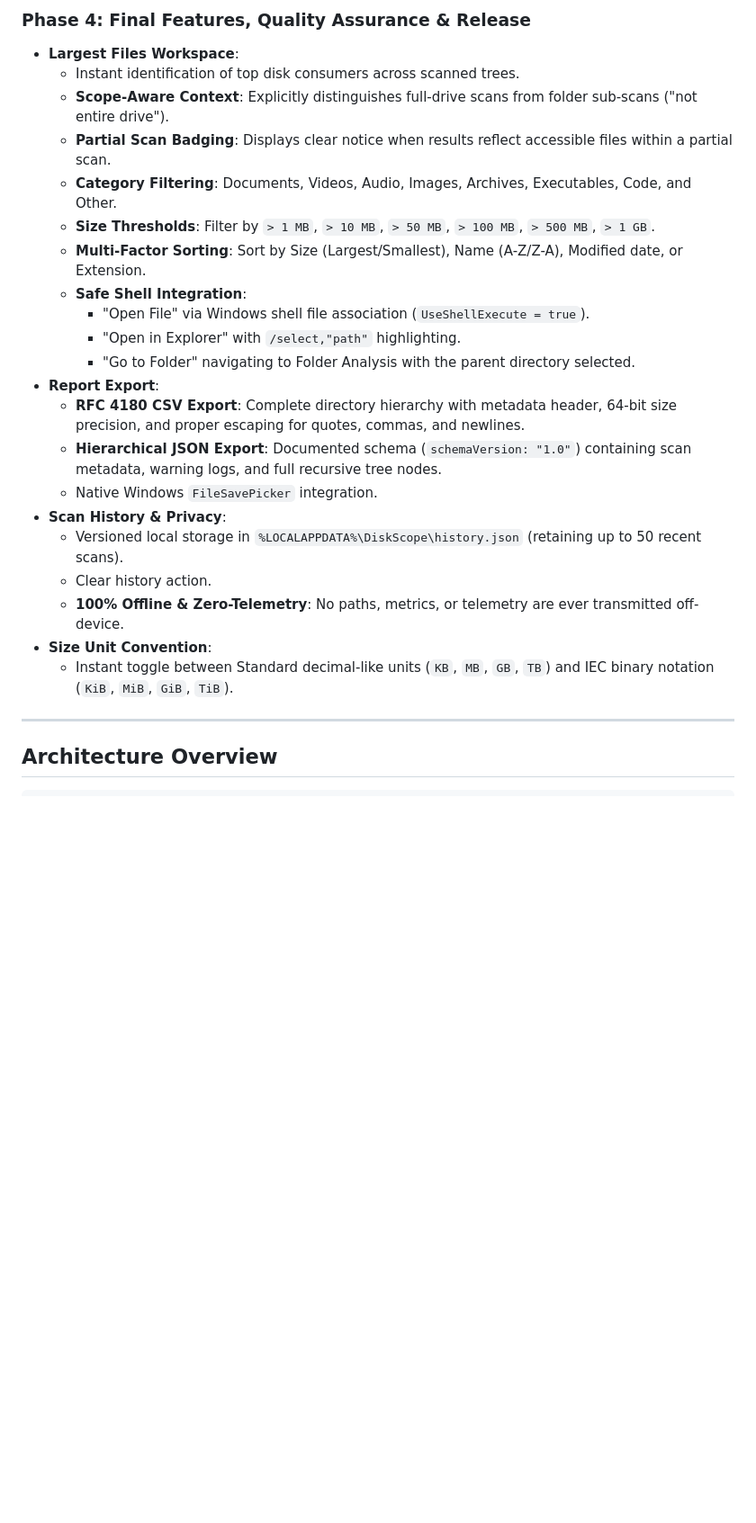
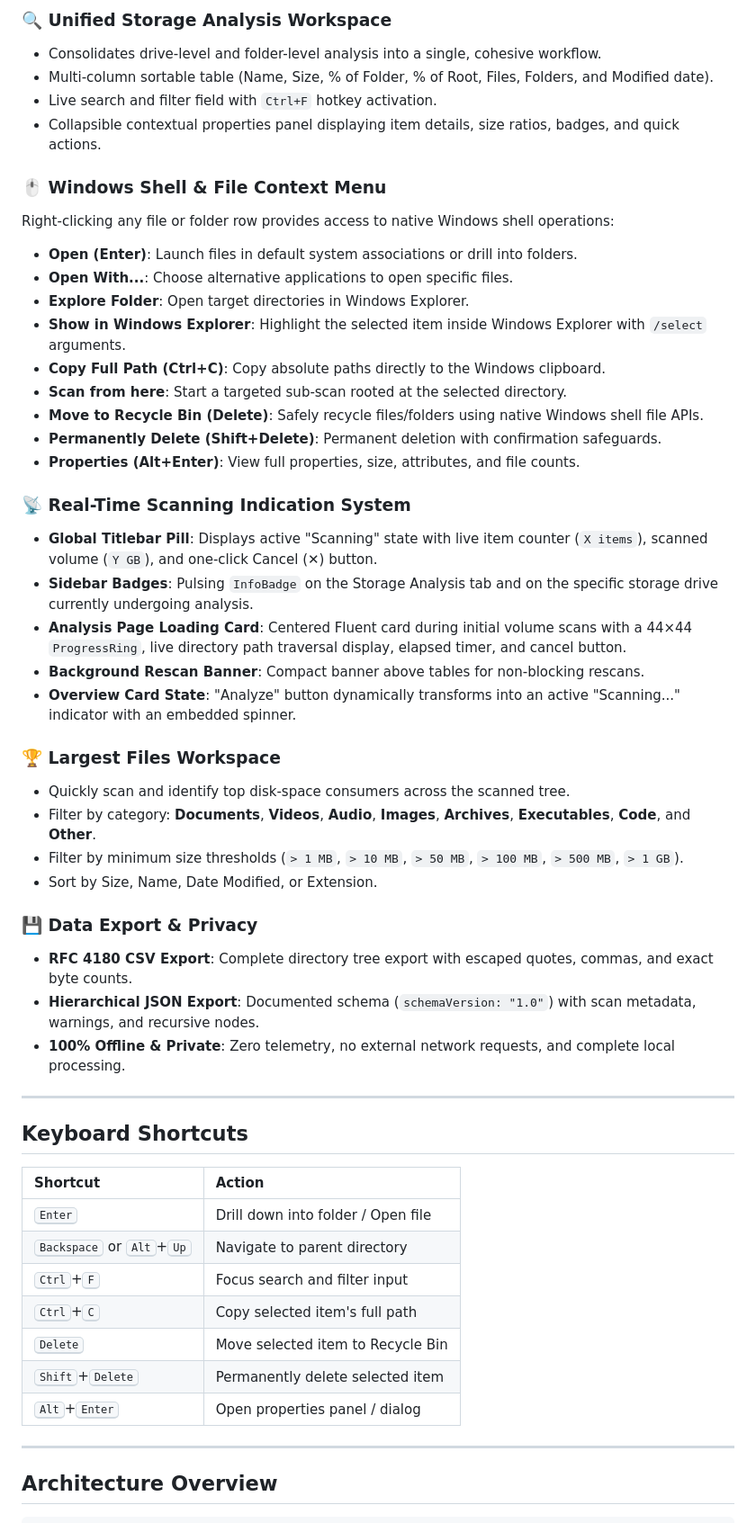
Before and after one commit to ziard47/voltrex-light, a Markdown page: README.md, the part around one of its changes. Shown at 90% size. Drawn GitHub-style; blank space fills up the shorter version.

```diff
--- a/README.md
+++ b/README.md
@@ -37,26 +55,53 @@
 
-### Phase 4: Final Features, Quality Assurance & Release
-- **Largest Files Workspace**:
-  - Instant identification of top disk consumers across scanned trees.
-  - **Scope-Aware Context**: Explicitly distinguishes full-drive scans from folder sub-scans ("not entire drive").
-  - **Partial Scan Badging**: Displays clear notice when results reflect accessible files within a partial scan.
-  - **Category Filtering**: Documents, Videos, Audio, Images, Archives, Executables, Code, and Other.
-  - **Size Thresholds**: Filter by `> 1 MB`, `> 10 MB`, `> 50 MB`, `> 100 MB`, `> 500 MB`, `> 1 GB`.
-  - **Multi-Factor Sorting**: Sort by Size (Largest/Smallest), Name (A-Z/Z-A), Modified date, or Extension.
-  - **Safe Shell Integration**:
-    - "Open File" via Windows shell file association (`UseShellExecute = true`).
-    - "Open in Explorer" with `/select,"path"` highlighting.
-    - "Go to Folder" navigating to Folder Analysis with the parent directory selected.
-- **Report Export**:
-  - **RFC 4180 CSV Export**: Complete directory hierarchy with metadata header, 64-bit size precision, and proper escaping for quotes, commas, and newlines.
-  - **Hierarchical JSON Export**: Documented schema (`schemaVersion: "1.0"`) containing scan metadata, warning logs, and full recursive tree nodes.
-  - Native Windows `FileSavePicker` integration.
-- **Scan History & Privacy**:
-  - Versioned local storage in `%LOCALAPPDATA%\DiskScope\history.json` (retaining up to 50 recent scans).
-  - Clear history action.
-  - **100% Offline & Zero-Telemetry**: No paths, metrics, or telemetry are ever transmitted off-device.
-- **Size Unit Convention**:
-  - Instant toggle between Standard decimal-like units (`KB`, `MB`, `GB`, `TB`) and IEC binary notation (`KiB`, `MiB`, `GiB`, `TiB`).
+### 🔍 Unified Storage Analysis Workspace
+- Consolidates drive-level and folder-level analysis into a single, cohesive workflow.
+- Multi-column sortable table (Name, Size, % of Folder, % of Root, Files, Folders, and Modified date).
+- Live search and filter field with `Ctrl+F` hotkey activation.
+- Collapsible contextual properties panel displaying item details, size ratios, badges, and quick actions.
+
+### 🖱️ Windows Shell & File Context Menu
+Right-clicking any file or folder row provides access to native Windows shell operations:
+- **Open (Enter)**: Launch files in default system associations or drill into folders.
+- **Open With...**: Choose alternative applications to open specific files.
+- **Explore Folder**: Open target directories in Windows Explorer.
+- **Show in Windows Explorer**: Highlight the selected item inside Windows Explorer with `/select` arguments.
+- **Copy Full Path (Ctrl+C)**: Copy absolute paths directly to the Windows clipboard.
+- **Scan from here**: Start a targeted sub-scan rooted at the selected directory.
+- **Move to Recycle Bin (Delete)**: Safely recycle files/folders using native Windows shell file APIs.
+- **Permanently Delete (Shift+Delete)**: Permanent deletion with confirmation safeguards.
+- **Properties (Alt+Enter)**: View full properties, size, attributes, and file counts.
+
+### 📡 Real-Time Scanning Indication System
+- **Global Titlebar Pill**: Displays active "Scanning" state with live item counter (`X items`), scanned volume (`Y GB`), and one-click Cancel (✕) button.
+- **Sidebar Badges**: Pulsing `InfoBadge` on the Storage Analysis tab and on the specific storage drive currently undergoing analysis.
+- **Analysis Page Loading Card**: Centered Fluent card during initial volume scans with a 44×44 `ProgressRing`, live directory path traversal display, elapsed timer, and cancel button.
+- **Background Rescan Banner**: Compact banner above tables for non-blocking rescans.
+- **Overview Card State**: "Analyze" button dynamically transforms into an active "Scanning..." indicator with an embedded spinner.
+
+### 🏆 Largest Files Workspace
+- Quickly scan and identify top disk-space consumers across the scanned tree.
+- Filter by category: **Documents**, **Videos**, **Audio**, **Images**, **Archives**, **Executables**, **Code**, and **Other**.
+- Filter by minimum size thresholds (`> 1 MB`, `> 10 MB`, `> 50 MB`, `> 100 MB`, `> 500 MB`, `> 1 GB`).
+- Sort by Size, Name, Date Modified, or Extension.
+
+### 💾 Data Export & Privacy
+- **RFC 4180 CSV Export**: Complete directory tree export with escaped quotes, commas, and exact byte counts.
+- **Hierarchical JSON Export**: Documented schema (`schemaVersion: "1.0"`) with scan metadata, warnings, and recursive nodes.
+- **100% Offline & Private**: Zero telemetry, no external network requests, and complete local processing.
+
+---
+
+## Keyboard Shortcuts
+
+| Shortcut | Action |
+|:---|:---|
+| <kbd>Enter</kbd> | Drill down into folder / Open file |
+| <kbd>Backspace</kbd> or <kbd>Alt</kbd>+<kbd>Up</kbd> | Navigate to parent directory |
+| <kbd>Ctrl</kbd>+<kbd>F</kbd> | Focus search and filter input |
+| <kbd>Ctrl</kbd>+<kbd>C</kbd> | Copy selected item's full path |
+| <kbd>Delete</kbd> | Move selected item to Recycle Bin |
+| <kbd>Shift</kbd>+<kbd>Delete</kbd> | Permanently delete selected item |
+| <kbd>Alt</kbd>+<kbd>Enter</kbd> | Open properties panel / dialog |
 
 ---
 
```
Also changed, not shown: other parts of README.md (+142 -118 lines).
